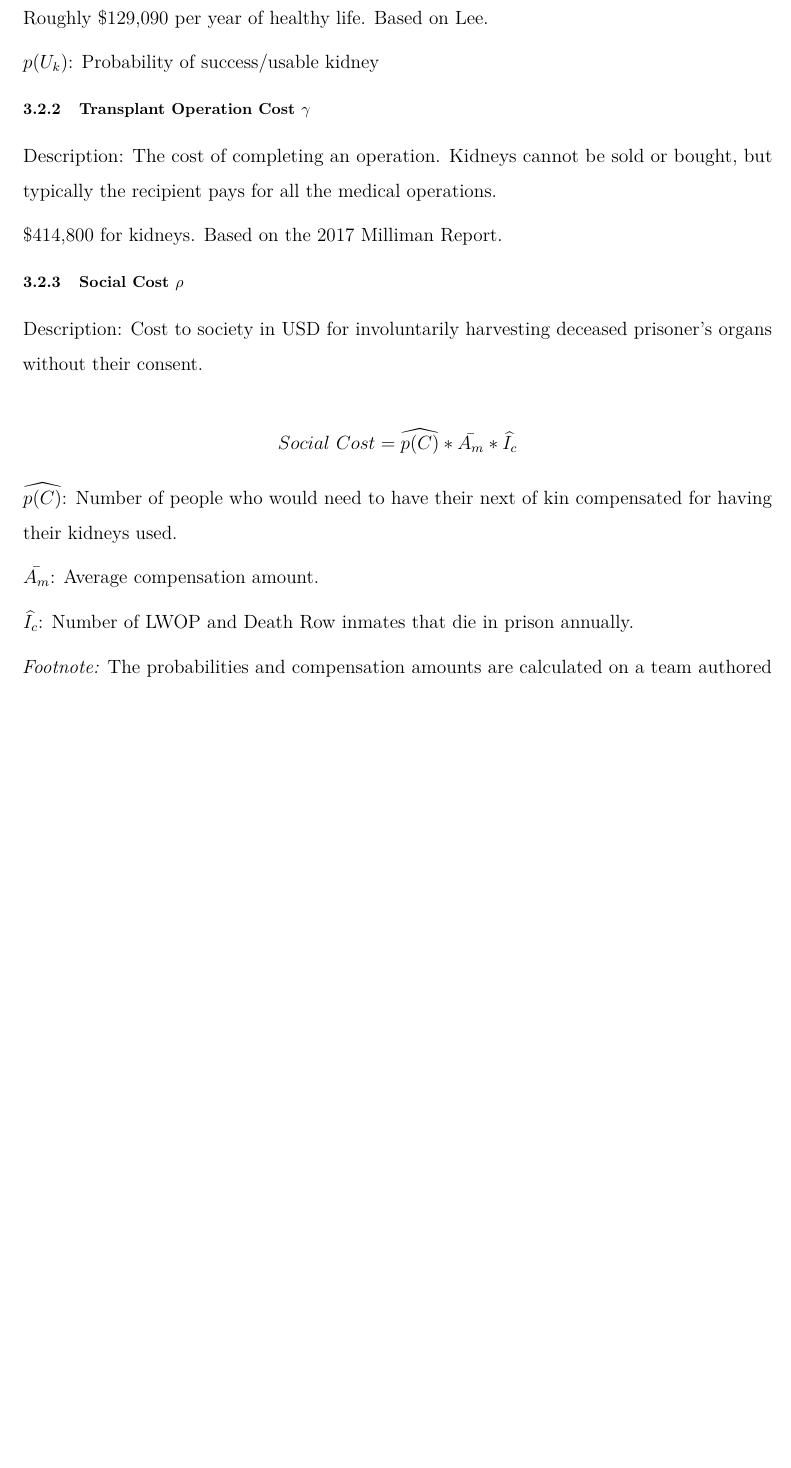
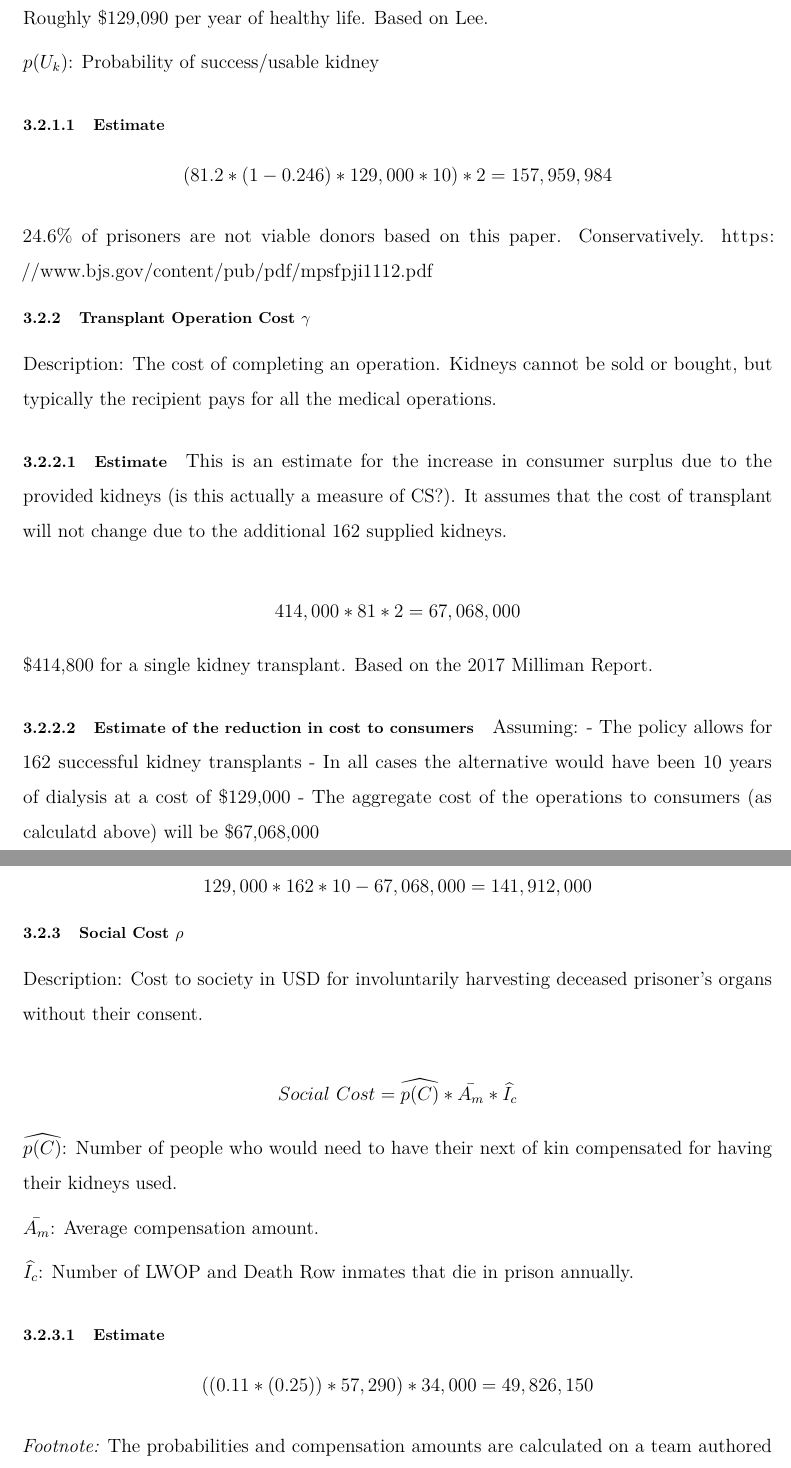
Before and after one commit to Khanzi/Benefit_Cost_Analysis, an R Markdown document (BCA_Paper.Rmd): part of page 4 of 6 before the commit and two parts of pages 4 and 5 of 7 after it, the two joined at a grey line, cut so that both start at the same text, the shorter picture padded with empty space. Rendered offline with R 4.5, knitr and Pandoc, then LaTeX, with nearby package versions.

Commit message:
big update

```diff
--- a/BCA_Paper.Rmd
+++ b/BCA_Paper.Rmd
@@ -79,11 +79,33 @@ Roughly $129,090 per year of healthy life. Based on Lee.
 
 $p(U_k)$: Probability of success/usable kidney
 
+#### Estimate
+
+$$  (81.2 * (1-0.246) * 129,000 * 10) * 2 = 157,959,984 $$
+
+24.6% of prisoners are not viable donors based on this paper. Conservatively.
+https://www.bjs.gov/content/pub/pdf/mpsfpji1112.pdf
+
 ### Transplant Operation Cost $\gamma$
 Description: The cost of completing an operation. Kidneys cannot be sold or bought, but typically the recipient pays for all the medical operations.
 
-$414,800 for kidneys.
+#### Estimate
+
+This is an estimate for the increase in consumer surplus due to the provided kidneys (is this actually a measure of CS?). It assumes that the cost of transplant will not change due to the additional 162 supplied kidneys.
+
+$$414,000 * 81 * 2 = 67,068,000$$
+
+$414,800 for a single kidney transplant.
 Based on the 2017 Milliman Report.
+
+#### Estimate of the reduction in cost to consumers
+
+Assuming:
+- The policy allows for 162 successful kidney transplants
+- In all cases the alternative would have been 10 years of dialysis at a cost of $129,000
+- The aggregate cost of the operations to consumers (as calculatd above) will be  $67,068,000
+
+$$129,000 * 162 * 10 - 67,068,000 = 141,912,000$$
 
 ### Social Cost $\rho$
 Description: Cost to society in USD for involuntarily harvesting deceased prisoner’s organs without their consent.
@@ -96,3 +118,6 @@ $\bar{A_m}$: Average compensation amount.
 
 $\widehat{I_c}$: Number of LWOP and Death Row inmates that die in prison annually.
 
+#### Estimate
+
+$$  ((0.11*(0.25)) * 57,290) * 34,000 = 49,826,150 $$
```
Also changed, not shown: survey_analysis.pdf, BCA_Paper.Rmd (8 more changed lines).
